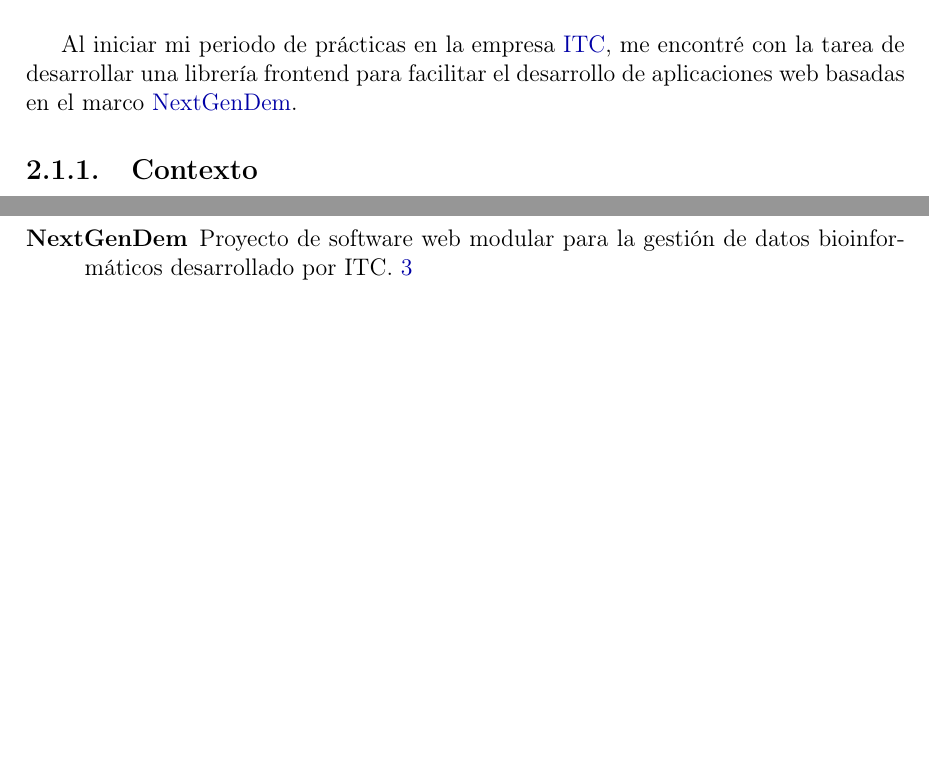
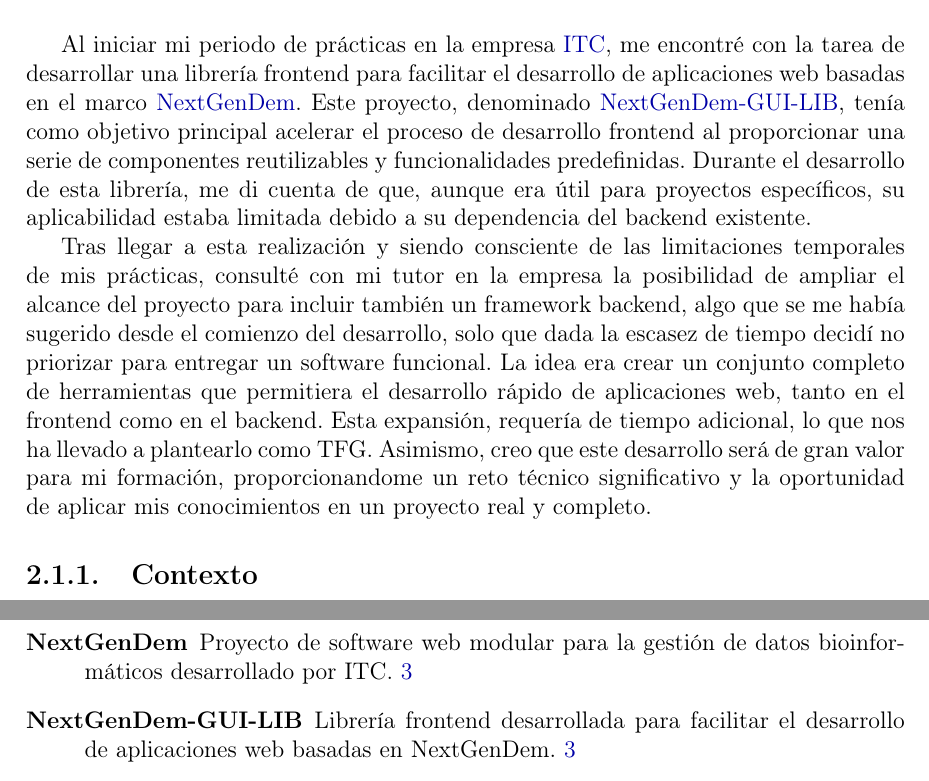
Before and after one commit to NicolasReyAlonso/Memoria_TFG, a LaTeX book (Memoria_Nicolas_Rey_Alonso.tex, which reads introduccion.tex): two parts of pages 7 and 15 of 16, joined at a grey line, cut so that both start at the same text, the shorter picture padded with empty space. Compiled offline with pdfLaTeX.

Commit message:
Update introduction

```diff
--- a/Memoria_Nicolas_Rey_Alonso.tex
+++ b/Memoria_Nicolas_Rey_Alonso.tex
@@ -22,6 +22,11 @@
   name={NextGenDem},
   description={Proyecto de software web modular para la gestión de datos bioinformáticos
    desarrollado por ITC}
+}
+\newglossaryentry{nextgendem-gui-lib}{
+  name={NextGenDem-GUI-LIB},
+  description={Librería frontend desarrollada para facilitar el desarrollo de aplicaciones
+  web basadas en NextGenDem}
 }
 % Márgenes
 \geometry{left=3cm,right=2.5cm,top=3cm,bottom=3cm}
--- a/introduccion.tex
+++ b/introduccion.tex
@@ -2,7 +2,22 @@
 \section{Motivación}
 Al iniciar mi periodo de prácticas en la empresa \gls{itc}, me encontré con la tarea
 de desarrollar una librería frontend para facilitar el desarrollo de aplicaciones web
-basadas en el marco \gls{nextgendem}.
+basadas en el marco \gls{nextgendem}. Este proyecto, denominado \gls{nextgendem-gui-lib},
+tenía como objetivo principal acelerar el proceso de desarrollo frontend al proporcionar
+una serie de componentes reutilizables y funcionalidades predefinidas. Durante el desarrollo
+de esta librería, me di cuenta de que, aunque era útil para proyectos específicos,
+su aplicabilidad estaba limitada debido a su dependencia del backend existente.
+
+Tras llegar a esta realización y siendo consciente de las limitaciones temporales de mis
+ prácticas, consulté con mi tutor en la empresa la posibilidad de ampliar el alcance del
+  proyecto para incluir también un framework backend, algo que se me había sugerido
+  desde el comienzo del desarrollo, solo que dada la escasez de tiempo decidí no priorizar
+  para entregar un software funcional. La idea era crear un conjunto completo de
+  herramientas que permitiera el desarrollo rápido de aplicaciones web, tanto en el frontend
+  como en el backend. Esta expansión, requería de tiempo adicional, lo que nos ha llevado
+  a plantearlo como TFG. Asimismo, creo que este desarrollo será de gran valor para mi
+  formación, proporcionandome un reto técnico significativo y la oportunidad de aplicar
+  mis conocimientos en un proyecto real y completo.
 \subsection{Contexto}
 Breve contextualización del problema.
 \subsubsection{Definición del problema}
```
Also changed, not shown: Memoria_Nicolas_Rey_Alonso.pdf.
